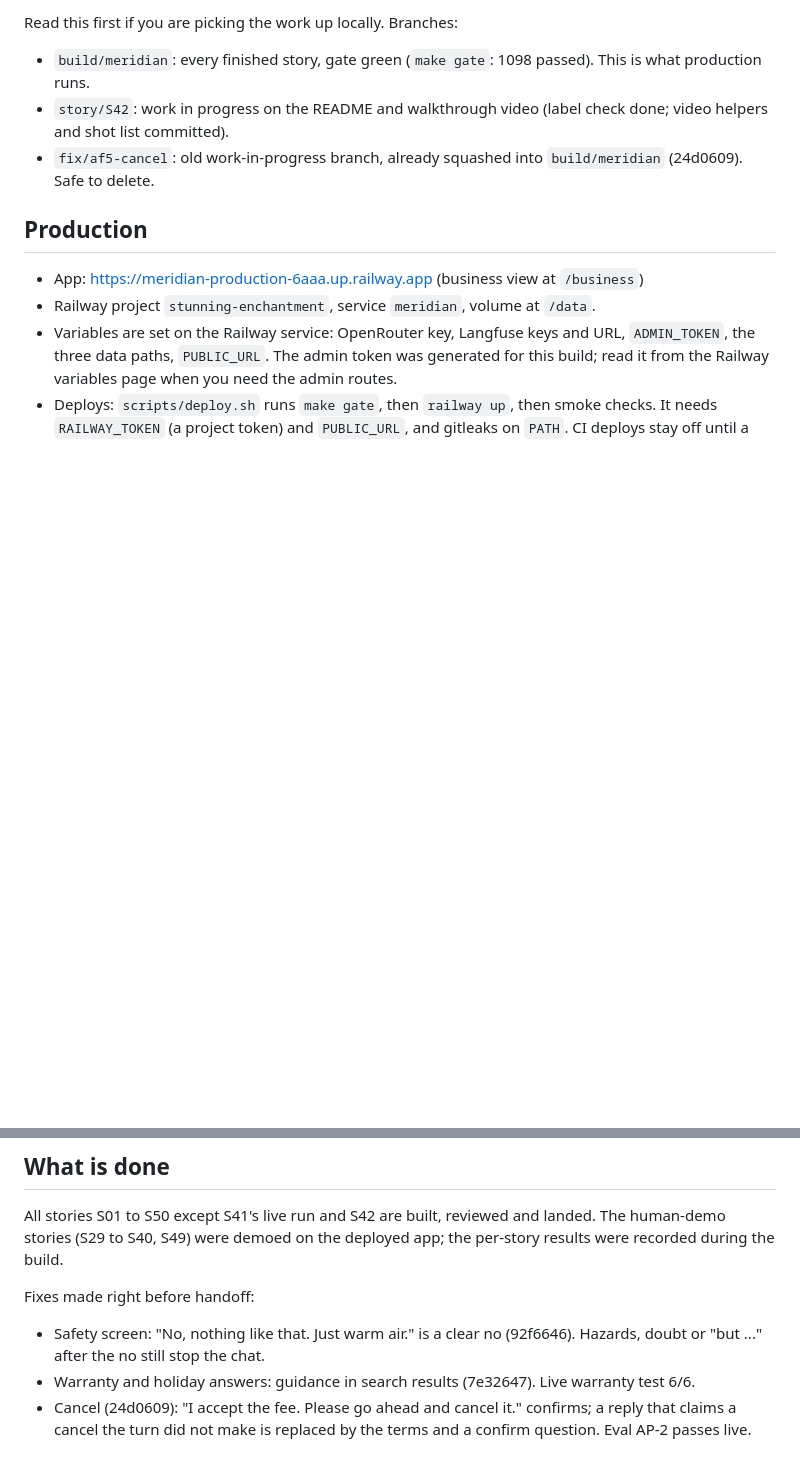
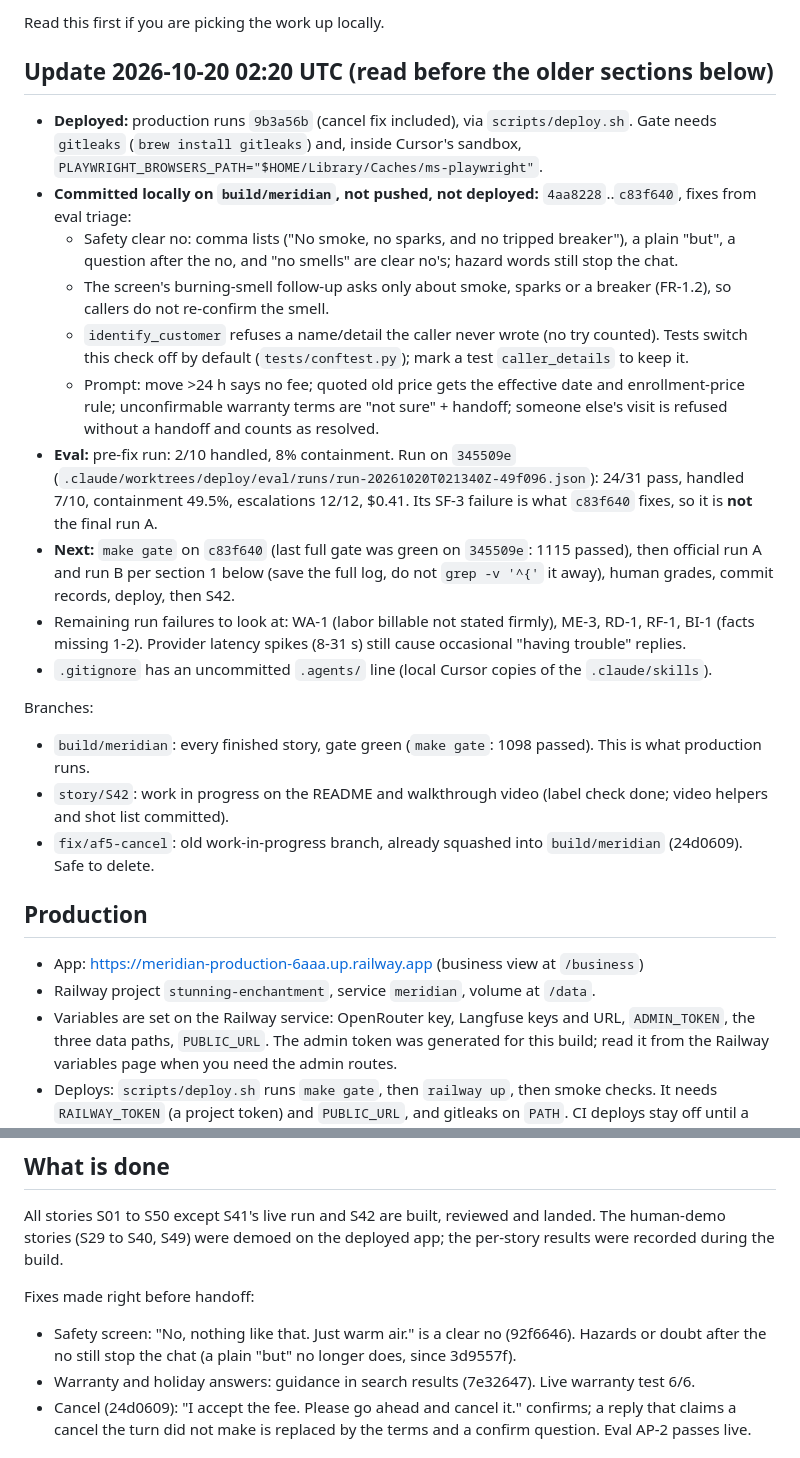
Before and after one commit to ThinkBuildMake/aea-fde-challenge, a Markdown page: docs/HANDOFF.md, 2 parts joined by grey strips. GitHub-like rendering; blank space fills up the shorter version.

Commit message:
Handoff note: deploy, eval triage fixes and next steps
Co-authored-by: Cursor <cursoragent@cursor.com>

```diff
--- a/docs/HANDOFF.md
+++ b/docs/HANDOFF.md
@@ -2,5 +2,20 @@
 
-Read this first if you are picking the work up locally. Branches:
+Read this first if you are picking the work up locally.
+
+## Update 2026-10-20 02:20 UTC (read before the older sections below)
+
+- **Deployed:** production runs `9b3a56b` (cancel fix included), via `scripts/deploy.sh`. Gate needs `gitleaks` (`brew install gitleaks`) and, inside Cursor's sandbox, `PLAYWRIGHT_BROWSERS_PATH="$HOME/Library/Caches/ms-playwright"`.
+- **Committed locally on `build/meridian`, not pushed, not deployed:** `4aa8228`..`c83f640`, fixes from eval triage:
+  - Safety clear no: comma lists ("No smoke, no sparks, and no tripped breaker"), a plain "but", a question after the no, and "no smells" are clear no's; hazard words still stop the chat.
+  - The screen's burning-smell follow-up asks only about smoke, sparks or a breaker (FR-1.2), so callers do not re-confirm the smell.
+  - `identify_customer` refuses a name/detail the caller never wrote (no try counted). Tests switch this check off by default (`tests/conftest.py`); mark a test `caller_details` to keep it.
+  - Prompt: move >24 h says no fee; quoted old price gets the effective date and enrollment-price rule; unconfirmable warranty terms are "not sure" + handoff; someone else's visit is refused without a handoff and counts as resolved.
+- **Eval:** pre-fix run: 2/10 handled, 8% containment. Run on `345509e` (`.claude/worktrees/deploy/eval/runs/run-20261020T021340Z-49f096.json`): 24/31 pass, handled 7/10, containment 49.5%, escalations 12/12, $0.41. Its SF-3 failure is what `c83f640` fixes, so it is **not** the final run A.
+- **Next:** `make gate` on `c83f640` (last full gate was green on `345509e`: 1115 passed), then official run A and run B per section 1 below (save the full log, do not `grep -v '^{'` it away), human grades, commit records, deploy, then S42.
+- Remaining run failures to look at: WA-1 (labor billable not stated firmly), ME-3, RD-1, RF-1, BI-1 (facts missing 1-2). Provider latency spikes (8-31 s) still cause occasional "having trouble" replies.
+- `.gitignore` has an uncommitted `.agents/` line (local Cursor copies of the `.claude/skills`).
+
+Branches:
 
 - `build/meridian`: every finished story, gate green (`make gate`: 1098 passed). This is what production runs.
 - `story/S42`: work in progress on the README and walkthrough video (label check done; video helpers and shot list committed).
@@ -20,7 +35,7 @@ Read this first if you are picking the work up locally. Branches:
 All stories S01 to S50 except S41's live run and S42 are built, reviewed and landed. The human-demo stories (S29 to S40, S49) were demoed on the deployed app; the per-story results were recorded during the build.
 
 Fixes made right before handoff:
-- Safety screen: "No, nothing like that. Just warm air." is a clear no (92f6646). Hazards, doubt or "but ..." after the no still stop the chat.
+- Safety screen: "No, nothing like that. Just warm air." is a clear no (92f6646). Hazards or doubt after the no still stop the chat (a plain "but" no longer does, since 3d9557f).
 - Warranty and holiday answers: guidance in search results (7e32647). Live warranty test 6/6.
 - Cancel (24d0609): "I accept the fee. Please go ahead and cancel it." confirms; a reply that claims a cancel the turn did not make is replaced by the terms and a confirm question. Eval AP-2 passes live.
 
```
Also changed, not shown: other parts of docs/HANDOFF.md (+1 -1 lines).
